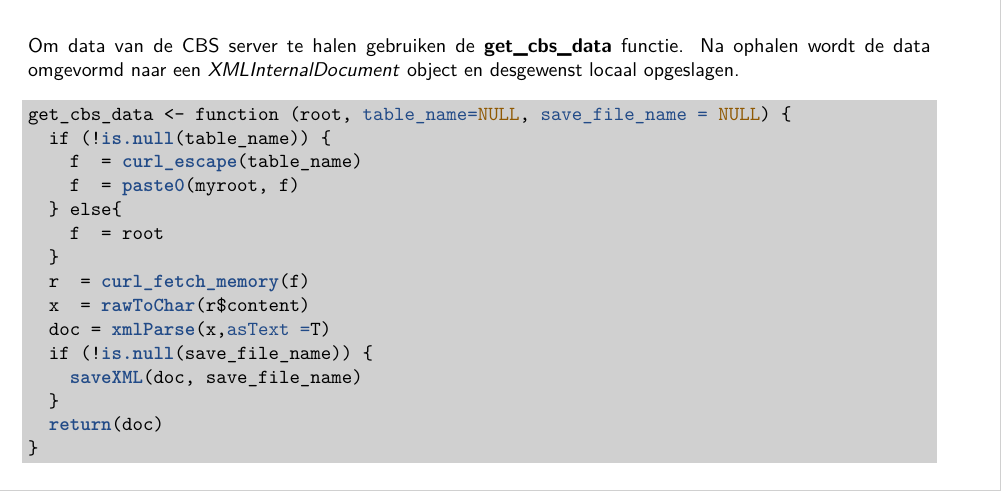
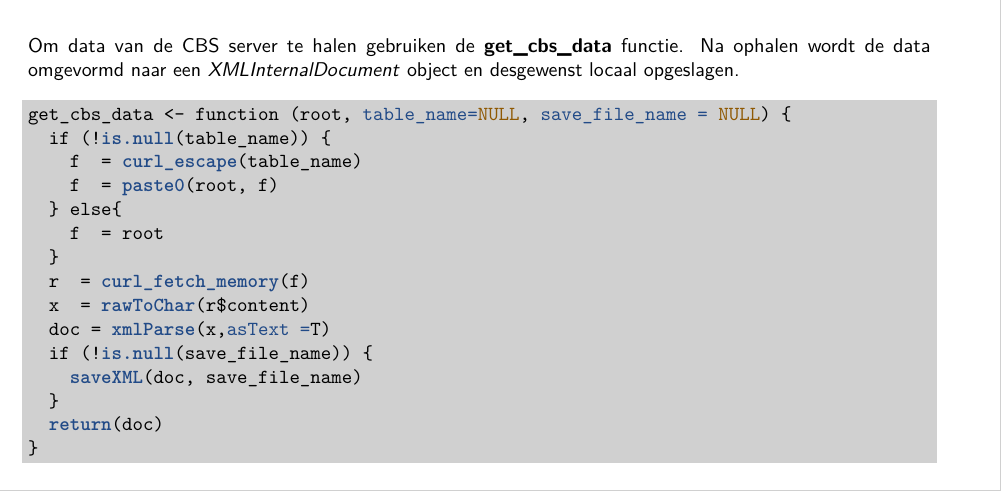
Before and after one commit to HanOostdijk/misc_hoqc, an R Markdown document (odata_cbs.rmd): part of page 2 of 5, cut so that both start at the same text. The pictures show the output file odata_cbs.pdf that the author committed with the source.

Commit message:
corrected error: myroot -> root

```diff
--- a/odata_cbs.rmd
+++ b/odata_cbs.rmd
@@ -65,7 +65,7 @@ Om data van de CBS server te halen gebruiken de **get_cbs_data** functie. Na oph
 get_cbs_data <- function (root, table_name=NULL, save_file_name = NULL) {
   if (!is.null(table_name)) {
     f  = curl_escape(table_name)
-    f  = paste0(myroot, f)
+    f  = paste0(root, f)
   } else{
     f  = root
   }
```
Also changed, not shown: odata_cbs.pdf.
